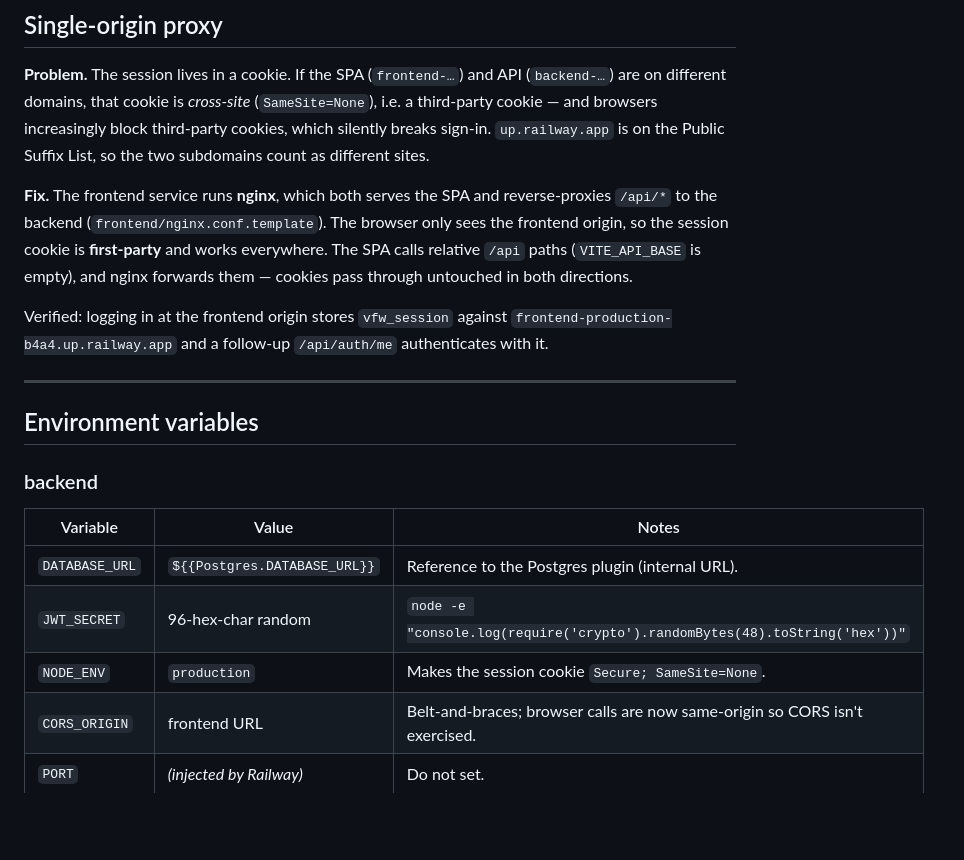
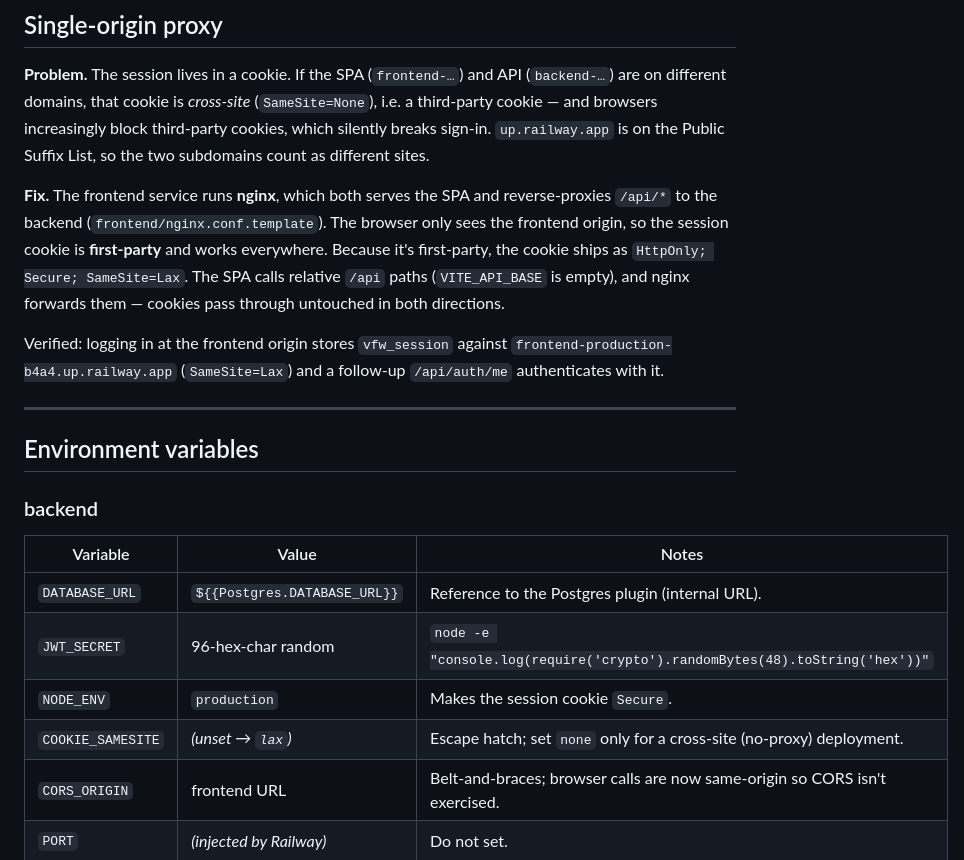
Before and after one commit to tausicapital-afk/VFW, a Markdown page: docs/DEPLOYMENT.md, the part around the change. Rendered like a GitHub page; blank space fills up the shorter version.

Commit message:
Relax session cookie to SameSite=Lax (first-party via proxy)
The single-origin nginx proxy makes the session cookie first-party, so Lax is
correct and safer than None. Adds a COOKIE_SAMESITE=none escape hatch for any
future cross-site deployment. Docs updated to match.

Co-Authored-By: Claude Opus 4.8 <noreply@anthropic.com>

```diff
--- a/docs/DEPLOYMENT.md
+++ b/docs/DEPLOYMENT.md
@@ -70,13 +70,14 @@ Public Suffix List, so the two subdomains count as different sites.
 **Fix.** The frontend service runs **nginx**, which both serves the SPA and
 reverse-proxies `/api/*` to the backend (`frontend/nginx.conf.template`). The
 browser only sees the frontend origin, so the session cookie is **first-party**
-and works everywhere. The SPA calls relative `/api` paths (`VITE_API_BASE` is
-empty), and nginx forwards them — cookies pass through untouched in both
-directions.
+and works everywhere. Because it's first-party, the cookie ships as
+`HttpOnly; Secure; SameSite=Lax`. The SPA calls relative `/api` paths
+(`VITE_API_BASE` is empty), and nginx forwards them — cookies pass through
+untouched in both directions.
 
 Verified: logging in at the frontend origin stores `vfw_session` against
-`frontend-production-b4a4.up.railway.app` and a follow-up `/api/auth/me`
-authenticates with it.
+`frontend-production-b4a4.up.railway.app` (`SameSite=Lax`) and a follow-up
+`/api/auth/me` authenticates with it.
 
 ---
 
@@ -88,7 +89,8 @@ authenticates with it.
 |----------|-------|-------|
 | `DATABASE_URL` | `${{Postgres.DATABASE_URL}}` | Reference to the Postgres plugin (internal URL). |
 | `JWT_SECRET` | 96-hex-char random | `node -e "console.log(require('crypto').randomBytes(48).toString('hex'))"` |
-| `NODE_ENV` | `production` | Makes the session cookie `Secure; SameSite=None`. |
+| `NODE_ENV` | `production` | Makes the session cookie `Secure`. |
+| `COOKIE_SAMESITE` | *(unset → `lax`)* | Escape hatch; set `none` only for a cross-site (no-proxy) deployment. |
 | `CORS_ORIGIN` | frontend URL | Belt-and-braces; browser calls are now same-origin so CORS isn't exercised. |
 | `PORT` | *(injected by Railway)* | Do not set. |
 
```
